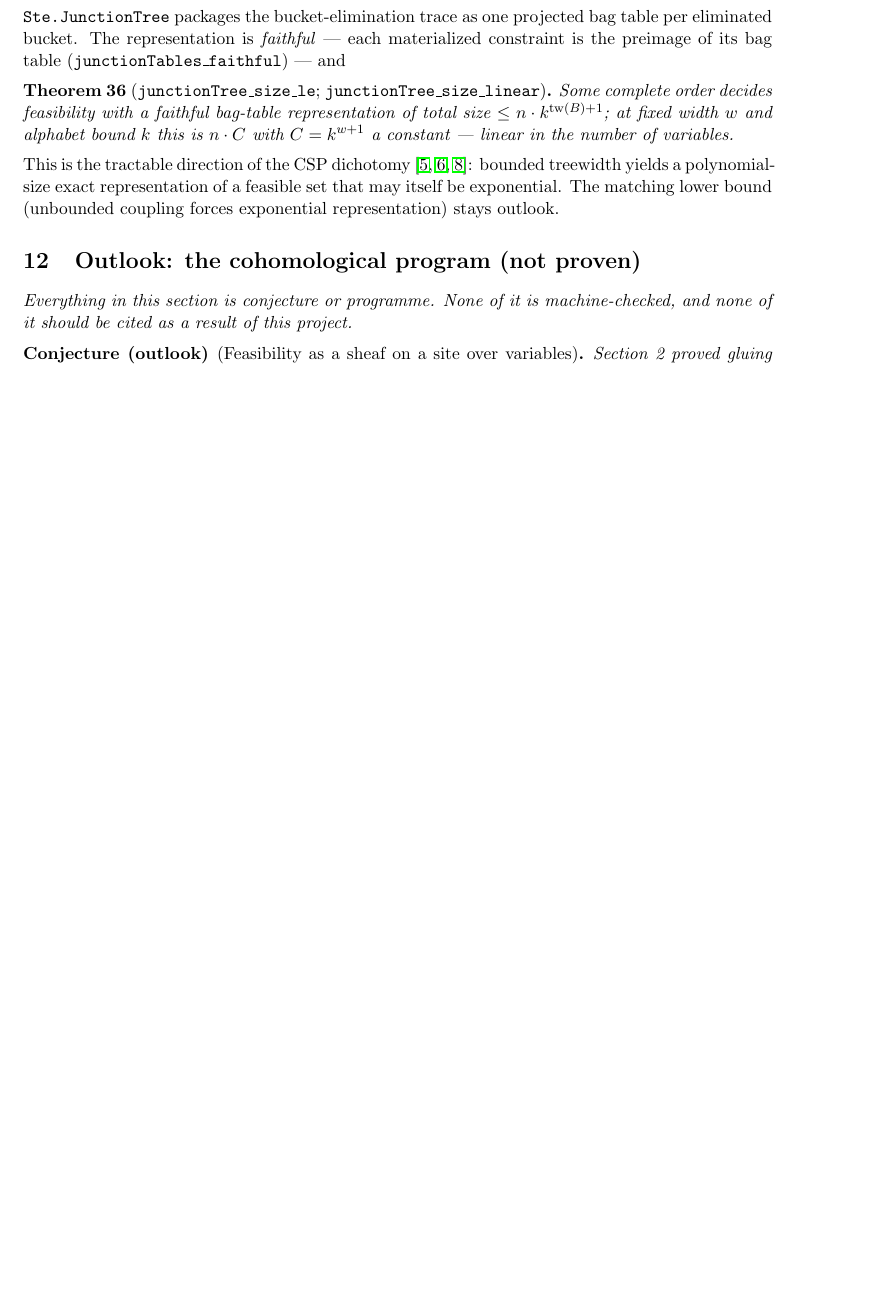
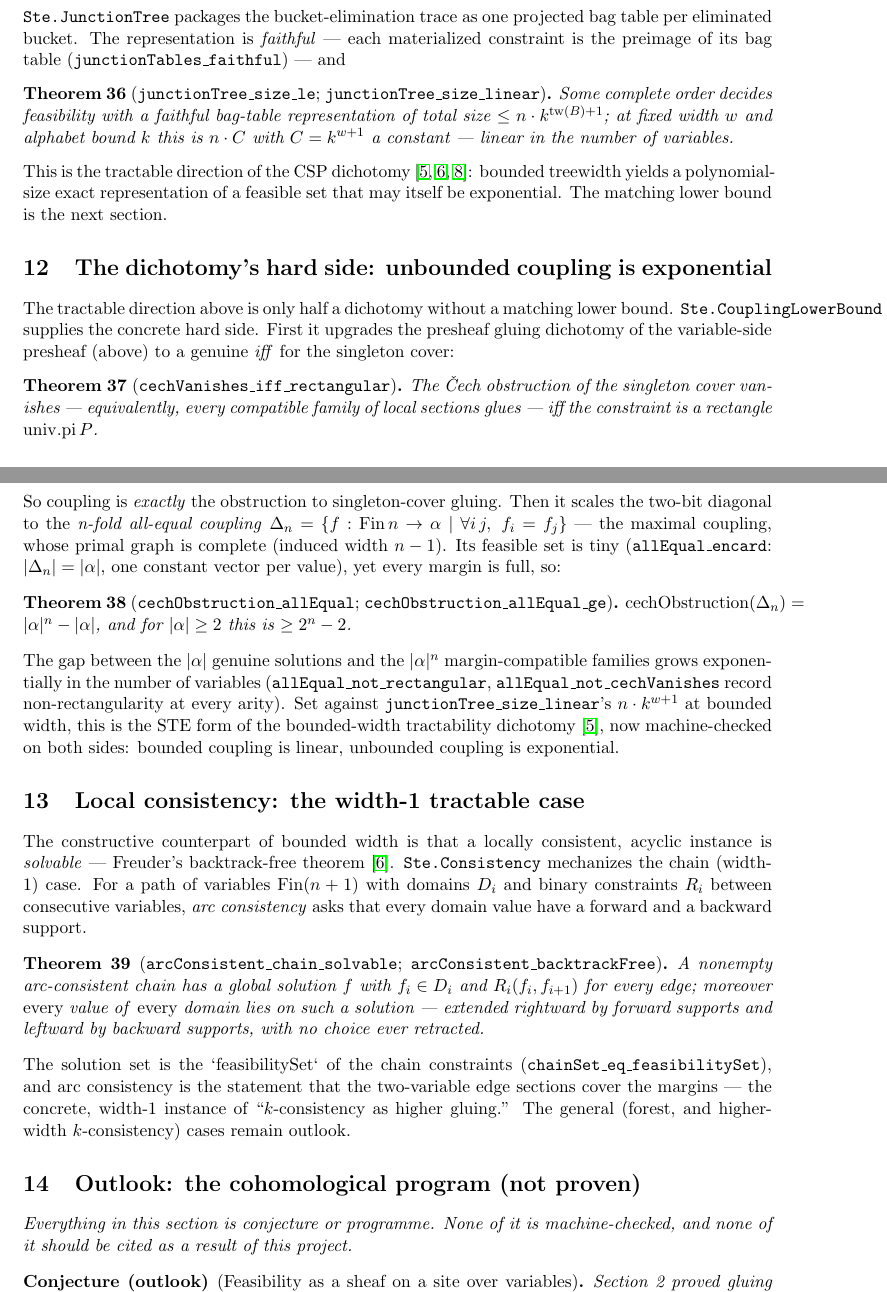
Before and after one commit to pnathan/thejeb, a LaTeX paper (papers/notes/ste-representation-sheaves.tex): part of page 11 of 13 before the commit and two parts of pages 11 and 12 of 14 after it, the two joined at a grey line, cut so that both start at the same text, the shorter picture padded with empty space. Compiled offline with pdfLaTeX.

Commit message:
notes+log: dichotomy hard side (CouplingLowerBound) + Freuder chain (Consistency)
Document Q1 (cechVanishes_iff_rectangular; allEqual coupling with
obstruction >= 2^n - 2 vs constant feasible set — the exponential hard
side of the tractability dichotomy) and Q3 (arcConsistent_chain_solvable,
backtrack-free width-1 case of Freuder 1982). Rewrite the abstract and
presheaf outlook to reflect the singleton-cover iff and both-sided
dichotomy; leave the general cohomological program + higher-width
k-consistency as precisely-stated open. Rebuild PDF (14pp).

Co-Authored-By: Claude Opus 4.8 <noreply@anthropic.com>
Claude-Session: https://claude.ai/code/session_01HdbVd4ZxkBYJM73btLC3uB

```diff
--- a/papers/notes/ste-representation-sheaves.tex
+++ b/papers/notes/ste-representation-sheaves.tex
@@ -862,7 +872,71 @@ $C = k^{w+1}$ a constant --- linear in the number of variables.
 \citep{freuder1982backtrack,grohe2007complexity,dechter2003constraint}:
 bounded treewidth yields a polynomial-size exact representation of a
 feasible set that may itself be exponential.  The matching lower bound
-(unbounded coupling forces exponential representation) stays outlook.
+is the next section.
+
+\section{The dichotomy's hard side: unbounded coupling is exponential}
+
+The tractable direction above is only half a dichotomy without a
+matching lower bound.  \lean{Ste.CouplingLowerBound} supplies the
+concrete hard side.  First it upgrades the presheaf gluing dichotomy of
+the variable-side presheaf (above) to a genuine \emph{iff} for the singleton
+cover:
+
+\begin{theorem}[\lean{cechVanishes\_iff\_rectangular}]
+The \v{C}ech obstruction of the singleton cover vanishes ---
+equivalently, every compatible family of local sections glues --- iff
+the constraint is a rectangle $\mathrm{univ.pi}\,P$.
+\end{theorem}
+
+\noindent So coupling is \emph{exactly} the obstruction to
+singleton-cover gluing.  Then it scales the two-bit diagonal to the
+\emph{n-fold all-equal coupling} $\Delta_n = \{f : \mathrm{Fin}\,n \to
+\alpha \mid \forall i\,j,\ f_i = f_j\}$ --- the maximal coupling, whose
+primal graph is complete (induced width $n-1$).  Its feasible set is
+tiny (\lean{allEqual\_encard}: $|\Delta_n| = |\alpha|$, one constant vector
+per value), yet every margin is full, so:
+
+\begin{theorem}[\lean{cechObstruction\_allEqual};
+\lean{cechObstruction\_allEqual\_ge}]
+$\operatorname{cechObstruction}(\Delta_n) = |\alpha|^n - |\alpha|$, and
+for $|\alpha| \ge 2$ this is $\ge 2^n - 2$.
+\end{theorem}
+
+\noindent The gap between the $|\alpha|$ genuine solutions and the
+$|\alpha|^n$ margin-compatible families grows exponentially in the
+number of variables (\lean{allEqual\_not\_rectangular},
+\lean{allEqual\_not\_cechVanishes} record non-rectangularity at every
+arity).  Set against \lean{junctionTree\_size\_linear}'s $n \cdot
+k^{w+1}$ at bounded width, this is the STE form of the bounded-width
+tractability dichotomy \citep{dechter2003constraint}, now machine-checked
+on both sides: bounded coupling is linear, unbounded coupling is
+exponential.
+
+\section{Local consistency: the width-1 tractable case}
+
+The constructive counterpart of bounded width is that a locally
+consistent, acyclic instance is \emph{solvable} --- Freuder's
+backtrack-free theorem \citep{freuder1982backtrack}.
+\lean{Ste.Consistency} mechanizes the chain (width-1) case.  For a path
+of variables $\mathrm{Fin}(n+1)$ with domains $D_i$ and binary
+constraints $R_i$ between consecutive variables, \emph{arc consistency}
+asks that every domain value have a forward and a backward support.
+
+\begin{theorem}[\lean{arcConsistent\_chain\_solvable};
+\lean{arcConsistent\_backtrackFree}]
+A nonempty arc-consistent chain has a global solution $f$ with $f_i \in
+D_i$ and $R_i(f_i, f_{i+1})$ for every edge; moreover \emph{every} value
+of \emph{every} domain lies on such a solution --- extended rightward by
+forward supports and leftward by backward supports, with no choice ever
+retracted.
+\end{theorem}
+
+\noindent The solution set is the `feasibilitySet` of the chain
+constraints (\lean{chainSet\_eq\_feasibilitySet}), and arc consistency
+is the statement that the two-variable edge sections cover the margins
+--- the concrete, width-1 instance of ``$k$-consistency as higher
+gluing.''  The general (forest, and higher-width $k$-consistency) cases
+remain outlook.
 
 \section{Outlook: the cohomological program (not proven)}
 
```
Also changed, not shown: log/2026-07-23-dichotomy-and-consistency.md (added, +81 -0 lines), papers/notes/ste-representation-sheaves.pdf, papers/notes/ste-representation-sheaves.tex (28 more changed lines).
